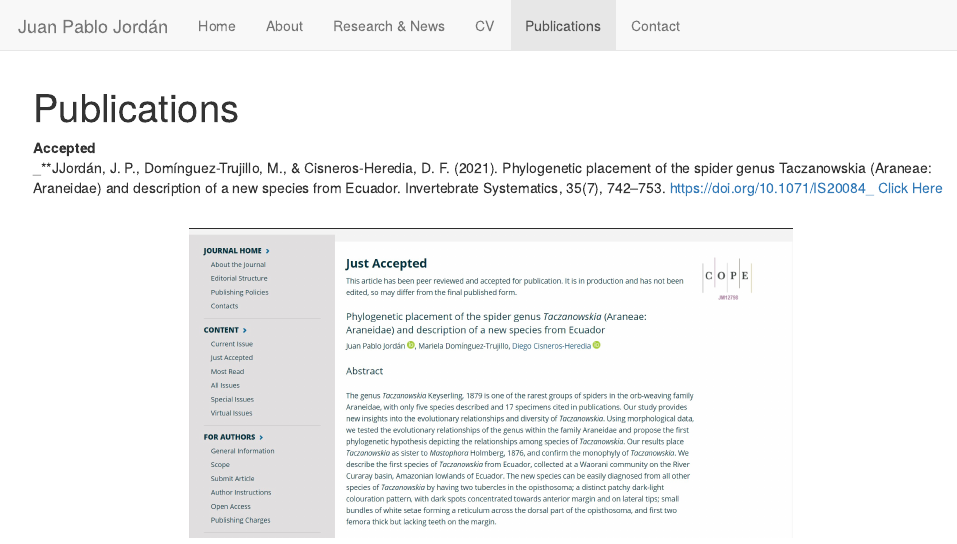
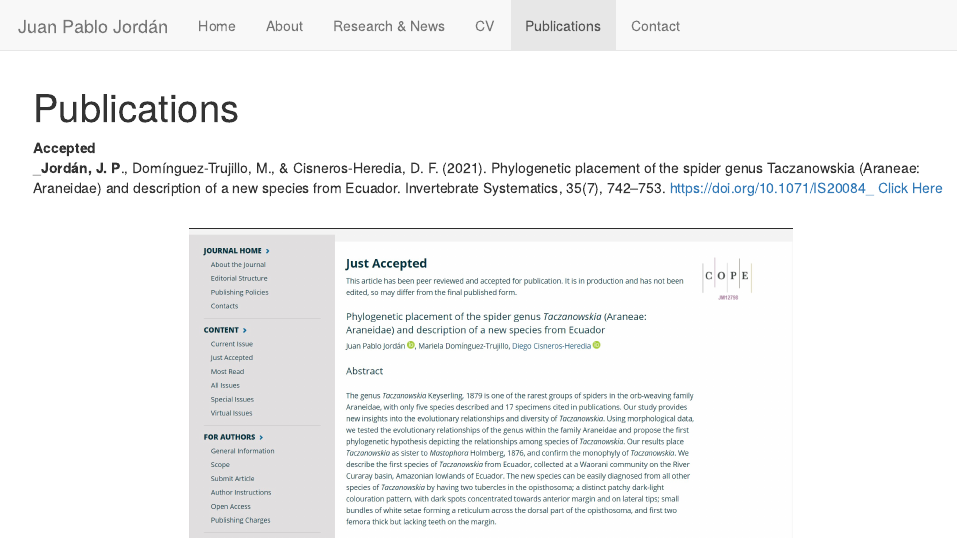
Before and after one commit to jpj73/personal_website, an R Markdown document (Publications.Rmd): the page in a window 1100 px wide, from its top. The pictures show the output file Publications.html that the author committed with the source, opened offline; library style sheets and scripts come from the installed R packages.

Commit message:
Corrected publication format

````diff
--- a/Publications.Rmd
+++ b/Publications.Rmd
@@ -6,7 +6,7 @@
 
 **Accepted**
 <br>
-_**JJordán, J. P., Domínguez-Trujillo, M., & Cisneros-Heredia, D. F. (2021). Phylogenetic placement of the spider genus Taczanowskia (Araneae: Araneidae) and description of a new species from Ecuador. Invertebrate Systematics, 35(7), 742–753. https://doi.org/10.1071/IS20084_ [Click Here](https://www.publish.csiro.au/IS/IS20084)
+_**Jordán, J. P**., Domínguez-Trujillo, M., & Cisneros-Heredia, D. F. (2021). Phylogenetic placement of the spider genus Taczanowskia (Araneae: Araneidae) and description of a new species from Ecuador. Invertebrate Systematics, 35(7), 742–753. https://doi.org/10.1071/IS20084_ [Click Here](https://www.publish.csiro.au/IS/IS20084)
 
 <br>
 ```{r, echo=FALSE, out.width= "600px", fig.align='center', dpi=72}
````
Also changed, not shown: about.Rmd (+1 -1 lines), Publications.html, about.html.
